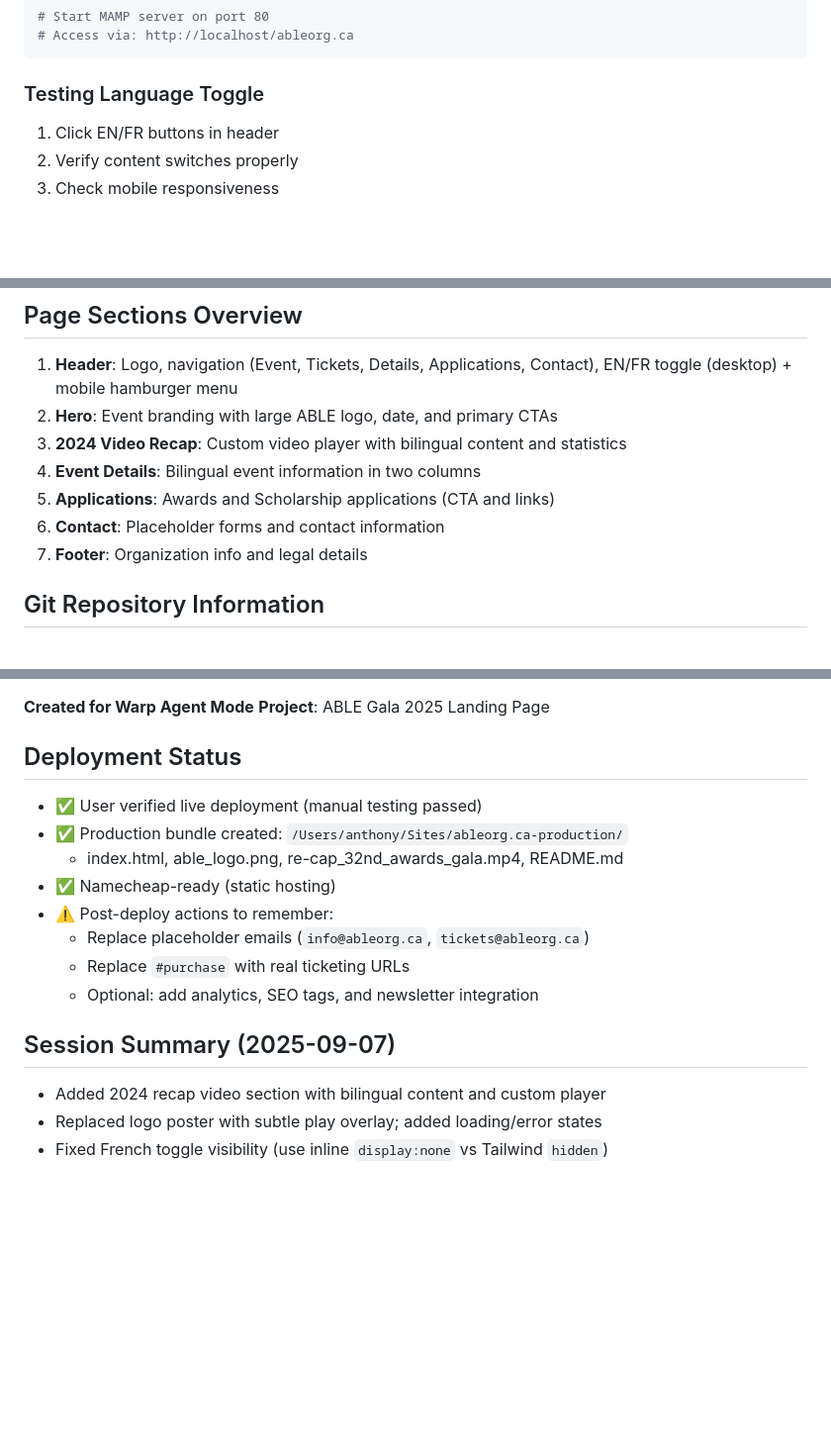
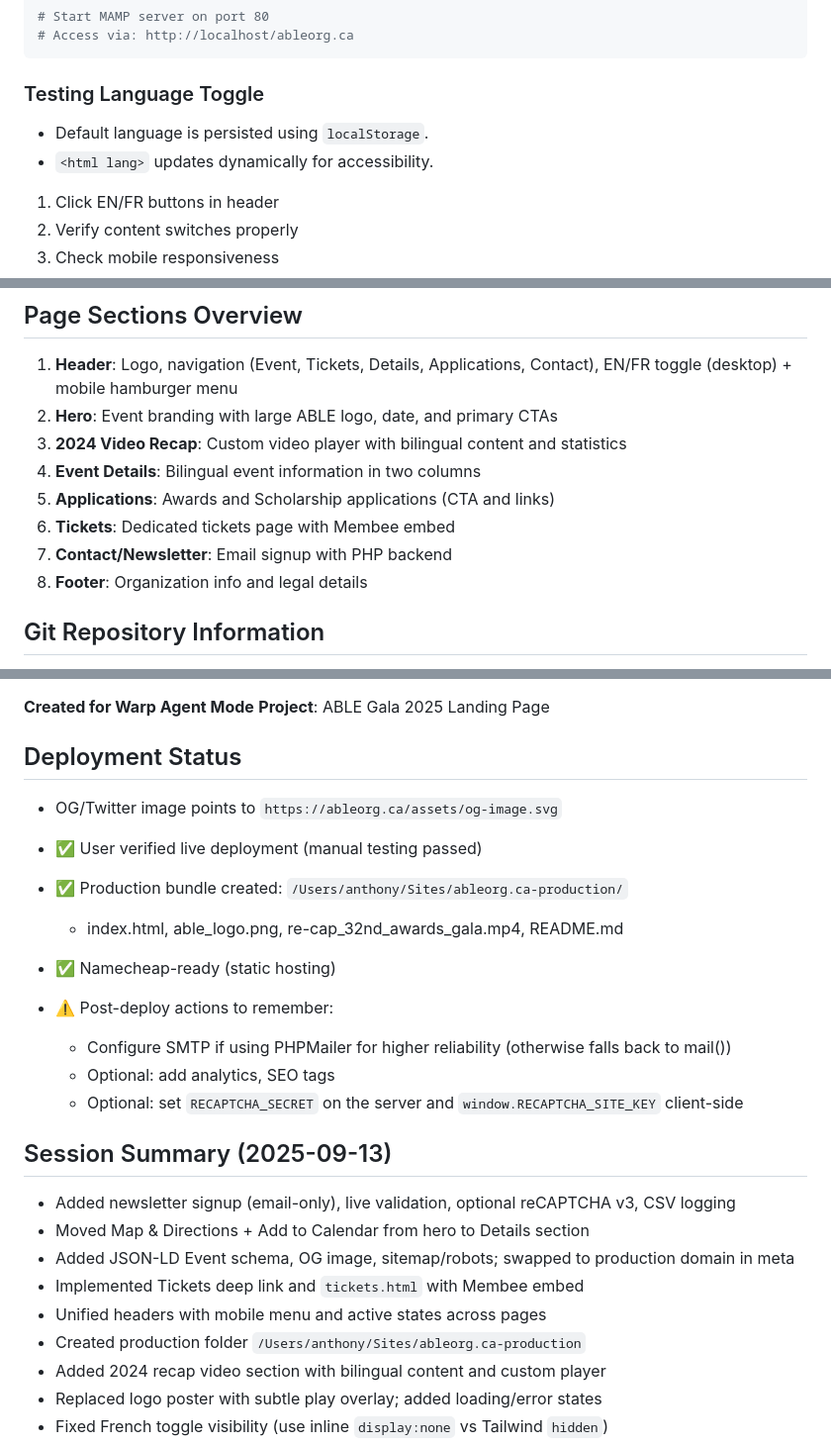
Before and after one commit to aboyington/able-gala-2025, a Markdown page: .warp.md, 3 parts joined by grey strips. Shown at 99% size. Rendered like a GitHub page; blank space fills up the shorter version.

````diff
--- a/.warp.md
+++ b/.warp.md
@@ -138,6 +138,8 @@ cd /Users/anthony/Sites/ableorg.ca
 ```
 
 ### Testing Language Toggle
+- Default language is persisted using `localStorage`.
+- `<html lang>` updates dynamically for accessibility.
 1. Click EN/FR buttons in header
 2. Verify content switches properly
 3. Check mobile responsiveness
@@ -306,8 +312,9 @@ cd /Users/anthony/Sites/ableorg.ca
 3. **2024 Video Recap**: Custom video player with bilingual content and statistics
 4. **Event Details**: Bilingual event information in two columns
 5. **Applications**: Awards and Scholarship applications (CTA and links)
-6. **Contact**: Placeholder forms and contact information
-7. **Footer**: Organization info and legal details
+6. **Tickets**: Dedicated tickets page with Membee embed
+7. **Contact/Newsletter**: Email signup with PHP backend
+8. **Footer**: Organization info and legal details
 
 ## Git Repository Information
 
@@ -322,17 +329,24 @@ cd /Users/anthony/Sites/ableorg.ca
 **Created for Warp Agent Mode**
 **Project**: ABLE Gala 2025 Landing Page
 ## Deployment Status
+- OG/Twitter image points to `https://ableorg.ca/assets/og-image.svg`
 
 - ✅ User verified live deployment (manual testing passed)
 - ✅ Production bundle created: `/Users/anthony/Sites/ableorg.ca-production/`
   - index.html, able_logo.png, re-cap_32nd_awards_gala.mp4, README.md
 - ✅ Namecheap-ready (static hosting)
 - ⚠️ Post-deploy actions to remember:
-  - Replace placeholder emails (`info@ableorg.ca`, `tickets@ableorg.ca`)
-  - Replace `#purchase` with real ticketing URLs
-  - Optional: add analytics, SEO tags, and newsletter integration
+  - Configure SMTP if using PHPMailer for higher reliability (otherwise falls back to mail())
+  - Optional: add analytics, SEO tags
+  - Optional: set `RECAPTCHA_SECRET` on the server and `window.RECAPTCHA_SITE_KEY` client-side
 
-## Session Summary (2025-09-07)
+## Session Summary (2025-09-13)
+- Added newsletter signup (email-only), live validation, optional reCAPTCHA v3, CSV logging
+- Moved Map & Directions + Add to Calendar from hero to Details section
+- Added JSON-LD Event schema, OG image, sitemap/robots; swapped to production domain in meta
+- Implemented Tickets deep link and `tickets.html` with Membee embed
+- Unified headers with mobile menu and active states across pages
+- Created production folder `/Users/anthony/Sites/ableorg.ca-production`
 - Added 2024 recap video section with bilingual content and custom player
 - Replaced logo poster with subtle play overlay; added loading/error states
 - Fixed French toggle visibility (use inline `display:none` vs Tailwind `hidden`)
````
Also changed, not shown: other parts of .warp.md (+4 -0 lines), README.md (+7 -7 lines).
